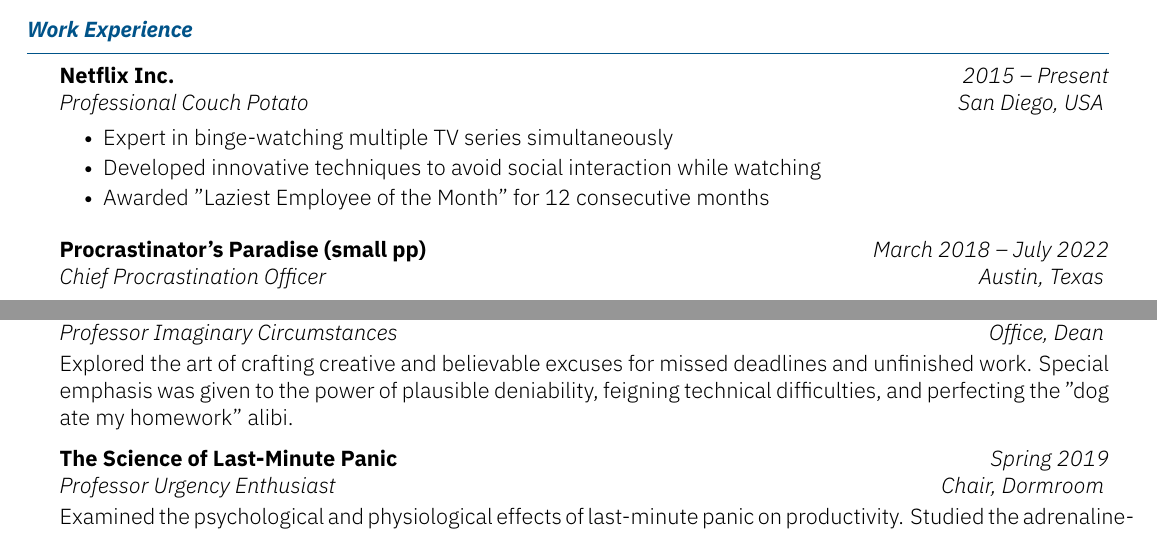
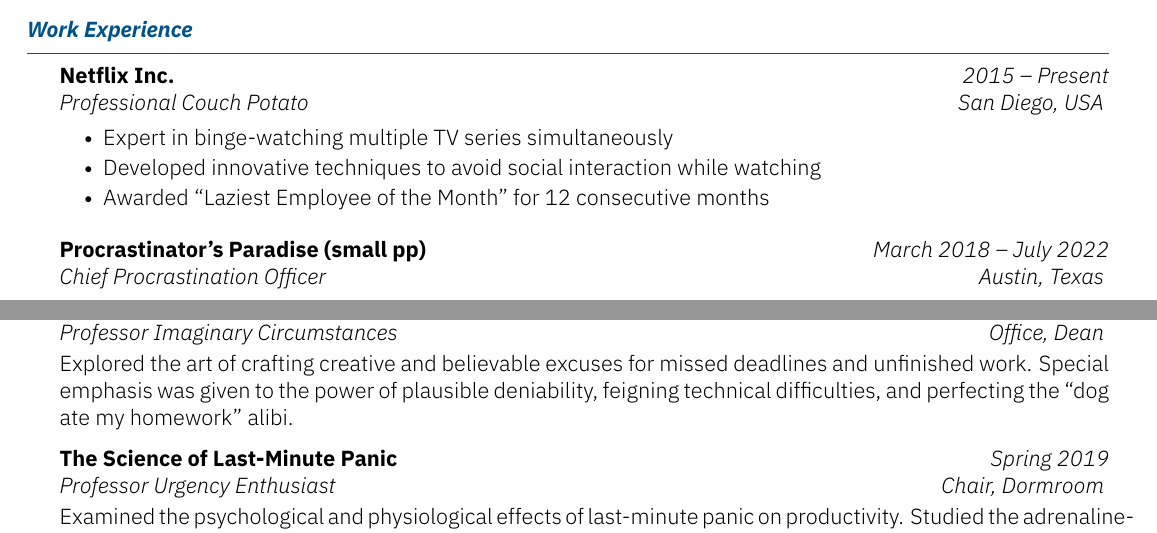
Before and after one commit to aretrosen/kyvernetes-resume, a LaTeX CV (kyvernitis-resume.tex): two parts of page 1 of 2, joined at a grey line, cut so that both start at the same text. Compiled offline with XeLaTeX.

Commit message:
Minor update to the quotes

```diff
--- a/kyvernitis-resume.tex
+++ b/kyvernitis-resume.tex
@@ -51,7 +51,7 @@
 \end{subsectionnobullet}
 
 \begin{subsectionnobullet}{Mastering the Art of Excuse-Making}{Professor Imaginary Circumstances}{Fall 2019}{Office, Dean}
-    \item{Explored the art of crafting creative and believable excuses for missed deadlines and unfinished work. Special emphasis was given to the power of plausible deniability, feigning technical difficulties, and perfecting the "dog ate my homework" alibi.}
+    \item{Explored the art of crafting creative and believable excuses for missed deadlines and unfinished work. Special emphasis was given to the power of plausible deniability, feigning technical difficulties, and perfecting the ``dog ate my homework'' alibi.}
 \end{subsectionnobullet}
 
 \begin{subsectionnobullet}{The Science of Last-Minute Panic}{Professor Urgency Enthusiast}{Spring 2019}{Chair, Dormroom}
```
Also changed, not shown: kyvernitis-resume.tex (2 more changed lines).
